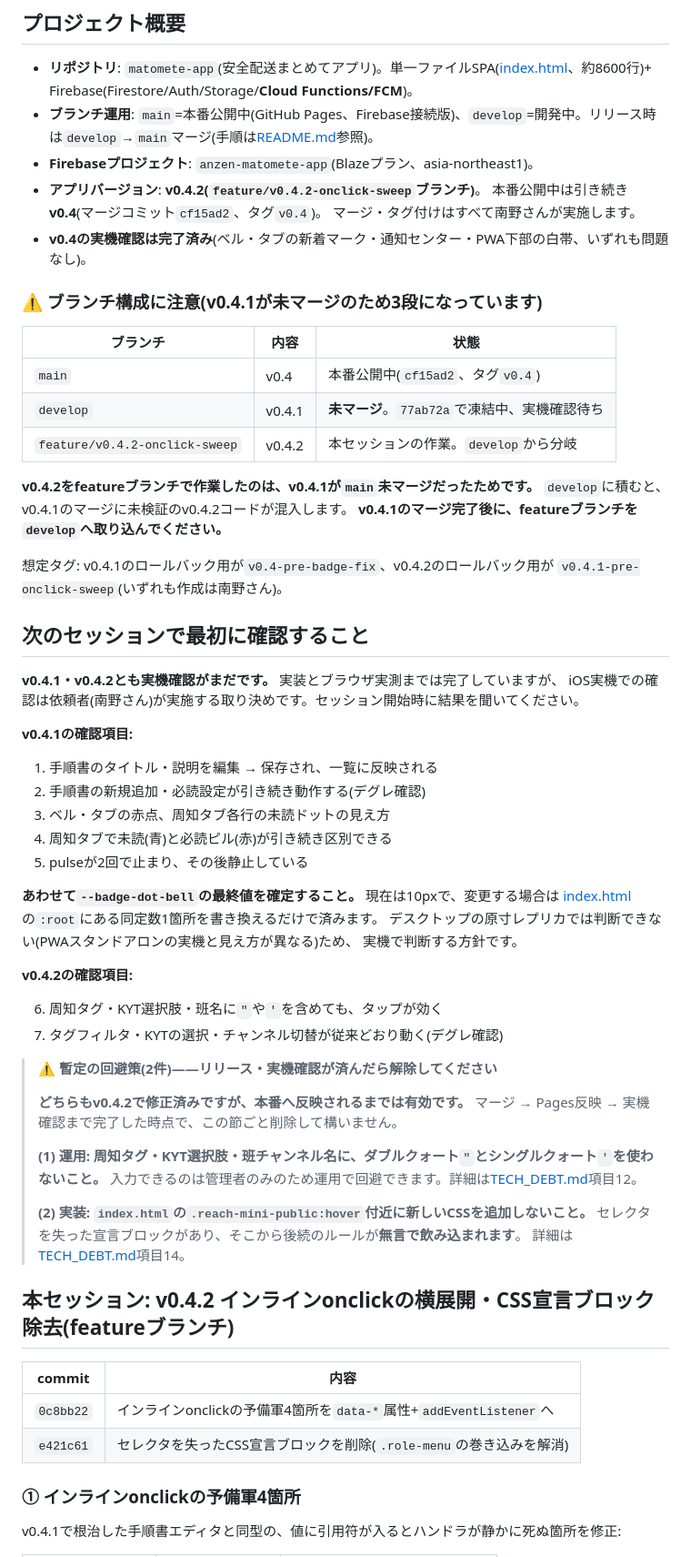
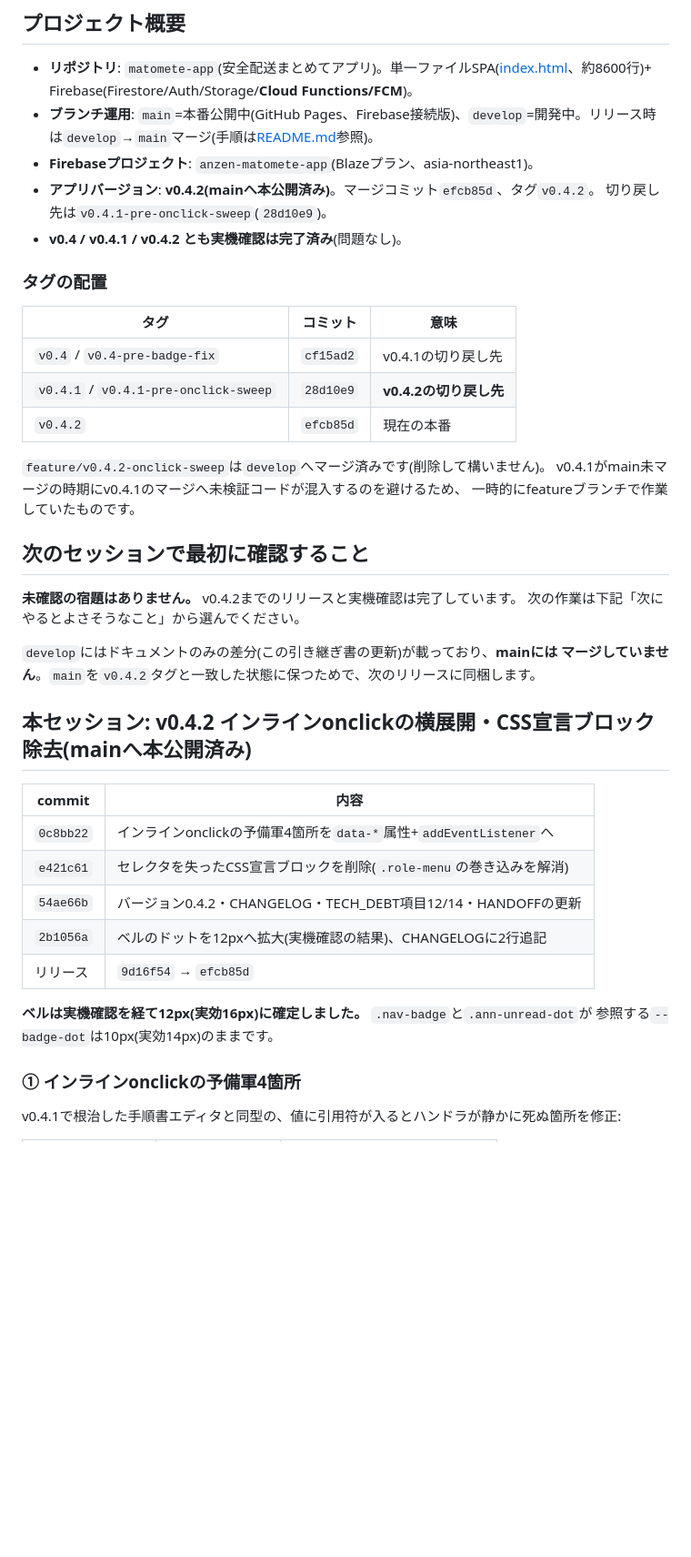
Before and after one commit to hanyama54321-cyber/matomete-app, a Markdown page: HANDOFF.md, the part around one of its changes. Shown at 91% size. Rendered like a GitHub page; blank space fills up the shorter version.

Commit message:
docs: v0.4.2の実機確認完了に伴い暫定回避策を解除、引き継ぎ書を現状に更新
ドキュメントのみの変更。index.htmlは触っていない。mainへはマージせず、
mainをv0.4.2タグと一致した状態に保つ(次のリリースに同梱する)。

- HANDOFF.md: 暫定の回避策(2件)の節を削除。どちらもv0.4.2で解消済み
  (引用符の運用回避 / .reach-mini-public:hover付近にCSSを追加しない)
- HANDOFF.md: 冒頭がv0.4.1未マージ前提のまま陳腐化していたため現状に合わせた。
  アプリバージョンをv0.4.2(mainへ本公開済み)に、3段だったブランチ構成の注意を
  タグ配置表に置き換え、「次のセッションで最初に確認すること」を宿題なしに更新。
  v0.4.1/v0.4.2の見出しの状態表記も本公開済みへ、v0.4.2のcommit表にリリース分を追加
- HANDOFF.md: 「次にやるとよさそうなこと」を再構成。完了した3件を落とし、
  マニュアル3点の追随を最優先に繰り上げて実物の値(ベル芯12px・実効16px /
  タブと未読は芯10px・実効14px / 赤#FF3B30 / 未読は青#1A56C4 / リング2px)を明記
- TECH_DEBT.md: 項目11に(4)としてCSS宣言ブロックの事故パターンを追加し、
  (3)の「未対応分は項目12に記載」という記述を是正(v0.4.2で全件対応済みのため)。
  項目12・14が対応済みの記述になっていることは確認済み

Co-Authored-By: Claude Opus 5 <noreply@anthropic.com>

```diff
--- a/HANDOFF.md
+++ b/HANDOFF.md
@@ -7,67 +7,42 @@
 - **リポジトリ**: `matomete-app`(安全配送まとめてアプリ)。単一ファイルSPA([index.html](index.html)、約8600行)+ Firebase(Firestore/Auth/Storage/**Cloud Functions/FCM**)。
 - **ブランチ運用**: `main`=本番公開中(GitHub Pages、Firebase接続版)、`develop`=開発中。リリース時は`develop`→`main`マージ(手順は[README.md](README.md)参照)。
 - **Firebaseプロジェクト**: `anzen-matomete-app`(Blazeプラン、asia-northeast1)。
-- **アプリバージョン**: **v0.4.2(`feature/v0.4.2-onclick-sweep`ブランチ)**。
-  本番公開中は引き続き**v0.4**(マージコミット`cf15ad2`、タグ`v0.4`)。
-  マージ・タグ付けはすべて南野さんが実施します。
-- **v0.4の実機確認は完了済み**(ベル・タブの新着マーク・通知センター・PWA下部の白帯、いずれも問題なし)。
+- **アプリバージョン**: **v0.4.2(mainへ本公開済み)**。マージコミット`efcb85d`、タグ`v0.4.2`。
+  切り戻し先は`v0.4.1-pre-onclick-sweep`(`28d10e9`)。
+- **v0.4 / v0.4.1 / v0.4.2 とも実機確認は完了済み**(問題なし)。
 
-### ⚠️ ブランチ構成に注意(v0.4.1が未マージのため3段になっています)
+### タグの配置
 
-| ブランチ | 内容 | 状態 |
+| タグ | コミット | 意味 |
 |---|---|---|
-| `main` | v0.4 | 本番公開中(`cf15ad2`、タグ`v0.4`) |
-| `develop` | v0.4.1 | **未マージ**。`77ab72a`で凍結中、実機確認待ち |
-| `feature/v0.4.2-onclick-sweep` | v0.4.2 | 本セッションの作業。`develop`から分岐 |
+| `v0.4` / `v0.4-pre-badge-fix` | `cf15ad2` | v0.4.1の切り戻し先 |
+| `v0.4.1` / `v0.4.1-pre-onclick-sweep` | `28d10e9` | **v0.4.2の切り戻し先** |
+| `v0.4.2` | `efcb85d` | 現在の本番 |
 
-**v0.4.2をfeatureブランチで作業したのは、v0.4.1が`main`未マージだったためです。**
-`develop`に積むと、v0.4.1のマージに未検証のv0.4.2コードが混入します。
-**v0.4.1のマージ完了後に、featureブランチを`develop`へ取り込んでください。**
-
-想定タグ: v0.4.1のロールバック用が`v0.4-pre-badge-fix`、v0.4.2のロールバック用が
-`v0.4.1-pre-onclick-sweep`(いずれも作成は南野さん)。
+`feature/v0.4.2-onclick-sweep`は`develop`へマージ済みです(削除して構いません)。
+v0.4.1がmain未マージの時期にv0.4.1のマージへ未検証コードが混入するのを避けるため、
+一時的にfeatureブランチで作業していたものです。
 
 ## 次のセッションで最初に確認すること
 
-**v0.4.1・v0.4.2とも実機確認がまだです。** 実装とブラウザ実測までは完了していますが、
-iOS実機での確認は依頼者(南野さん)が実施する取り決めです。セッション開始時に結果を聞いてください。
+**未確認の宿題はありません。** v0.4.2までのリリースと実機確認は完了しています。
+次の作業は下記「次にやるとよさそうなこと」から選んでください。
 
-**v0.4.1の確認項目:**
+`develop`にはドキュメントのみの差分(この引き継ぎ書の更新)が載っており、**mainには
+マージしていません**。`main`を`v0.4.2`タグと一致した状態に保つためで、次のリリースに同梱します。
 
-1. 手順書のタイトル・説明を編集 → 保存され、一覧に反映される
-2. 手順書の新規追加・必読設定が引き続き動作する(デグレ確認)
-3. ベル・タブの赤点、周知タブ各行の未読ドットの見え方
-4. 周知タブで未読(青)と必読ピル(赤)が引き続き区別できる
-5. pulseが2回で止まり、その後静止している
-
-**あわせて`--badge-dot-bell`の最終値を確定すること。** 現在は10pxで、変更する場合は
-[index.html](index.html)の`:root`にある同定数1箇所を書き換えるだけで済みます。
-デスクトップの原寸レプリカでは判断できない(PWAスタンドアロンの実機と見え方が異なる)ため、
-実機で判断する方針です。
-
-**v0.4.2の確認項目:**
-
-6. 周知タグ・KYT選択肢・班名に`"`や`'`を含めても、タップが効く
-7. タグフィルタ・KYTの選択・チャンネル切替が従来どおり動く(デグレ確認)
-
-> **⚠️ 暫定の回避策(2件)——リリース・実機確認が済んだら解除してください**
->
-> **どちらもv0.4.2で修正済みですが、本番へ反映されるまでは有効です。**
-> マージ → Pages反映 → 実機確認まで完了した時点で、この節ごと削除して構いません。
->
-> **(1) 運用: 周知タグ・KYT選択肢・班チャンネル名に、ダブルクォート`"`とシングルクォート`'`を使わないこと。**
-> 入力できるのは管理者のみのため運用で回避できます。詳細は[TECH_DEBT.md](TECH_DEBT.md)項目12。
->
-> **(2) 実装: `index.html`の`.reach-mini-public:hover`付近に新しいCSSを追加しないこと。**
-> セレクタを失った宣言ブロックがあり、そこから後続のルールが**無言で飲み込まれます**。
-> 詳細は[TECH_DEBT.md](TECH_DEBT.md)項目14。
-
-## 本セッション: v0.4.2 インラインonclickの横展開・CSS宣言ブロック除去(featureブランチ)
+## 本セッション: v0.4.2 インラインonclickの横展開・CSS宣言ブロック除去(mainへ本公開済み)
 
 | commit | 内容 |
 |---|---|
 | `0c8bb22` | インラインonclickの予備軍4箇所を`data-*`属性+`addEventListener`へ |
 | `e421c61` | セレクタを失ったCSS宣言ブロックを削除(`.role-menu`の巻き込みを解消) |
+| `54ae66b` | バージョン0.4.2・CHANGELOG・TECH_DEBT項目12/14・HANDOFFの更新 |
+| `2b1056a` | ベルのドットを12pxへ拡大(実機確認の結果)、CHANGELOGに2行追記 |
+| リリース | `9d16f54` → `efcb85d` | featureを`develop`へ、`develop`を`main`へ`--no-ff`マージ、タグ`v0.4.2` |
+
+**ベルは実機確認を経て12px(実効16px)に確定しました。** `.nav-badge`と`.ann-unread-dot`が
+参照する`--badge-dot`は10px(実効14px)のままです。
 
 ### ① インラインonclickの予備軍4箇所
 
```
Also changed, not shown: other parts of HANDOFF.md (+10 -12 lines), TECH_DEBT.md (+6 -2 lines).
